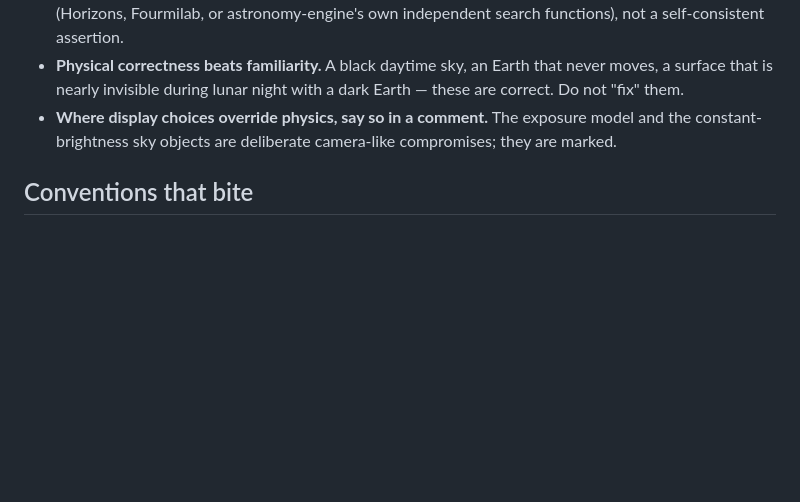
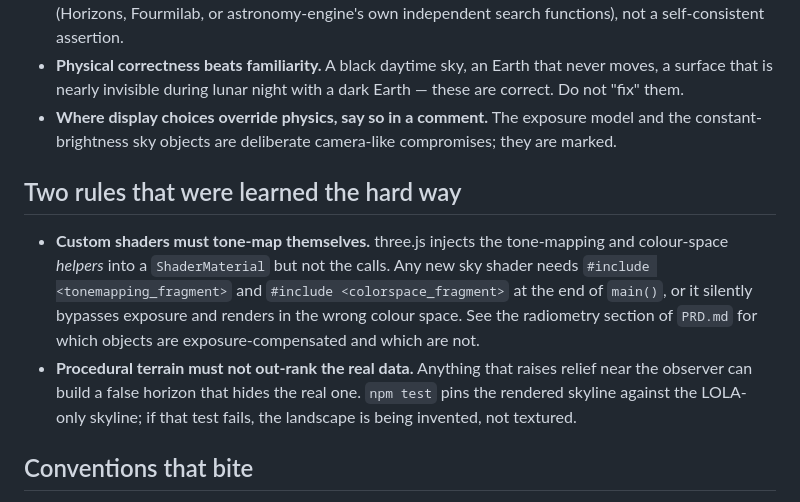
Before and after one commit to coolmich/moonist, a Markdown page: CLAUDE.md, the part around the change. GitHub-like rendering; blank space fills up the shorter version.

```diff
--- a/CLAUDE.md
+++ b/CLAUDE.md
@@ -15,6 +15,19 @@ product is and `PRD.md` for the requirements and the decision log.
   Do not "fix" them.
 - **Where display choices override physics, say so in a comment.** The exposure model and the
   constant-brightness sky objects are deliberate camera-like compromises; they are marked.
+
+## Two rules that were learned the hard way
+
+- **Custom shaders must tone-map themselves.** three.js injects the tone-mapping
+  and colour-space *helpers* into a `ShaderMaterial` but not the calls. Any new
+  sky shader needs `#include <tonemapping_fragment>` and
+  `#include <colorspace_fragment>` at the end of `main()`, or it silently
+  bypasses exposure and renders in the wrong colour space. See the radiometry
+  section of `PRD.md` for which objects are exposure-compensated and which are not.
+- **Procedural terrain must not out-rank the real data.** Anything that raises
+  relief near the observer can build a false horizon that hides the real one.
+  `npm test` pins the rendered skyline against the LOLA-only skyline; if that
+  test fails, the landscape is being invented, not textured.
 
 ## Conventions that bite
 
```
Also changed, not shown: PRD.md (+47 -0 lines).
